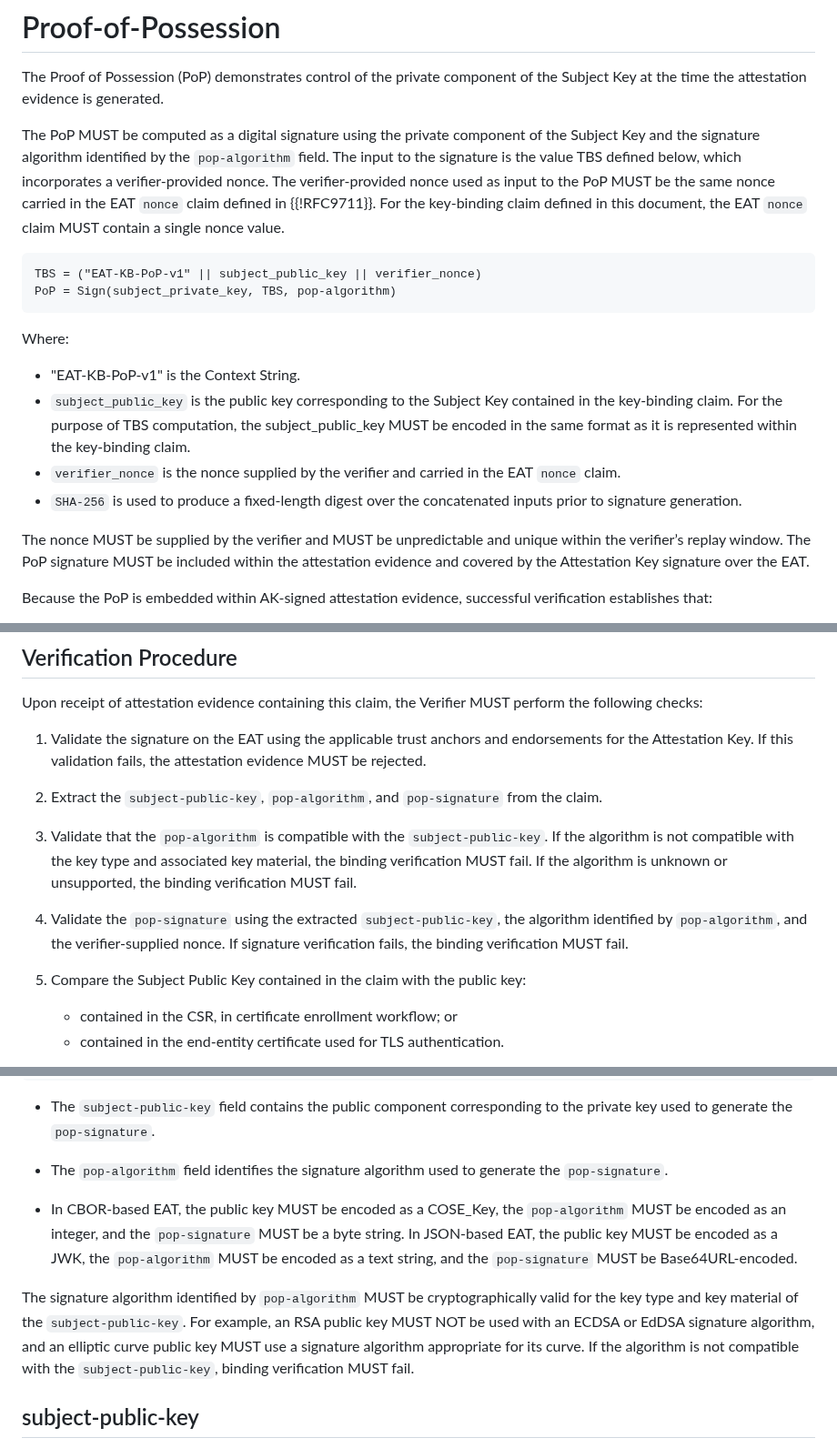
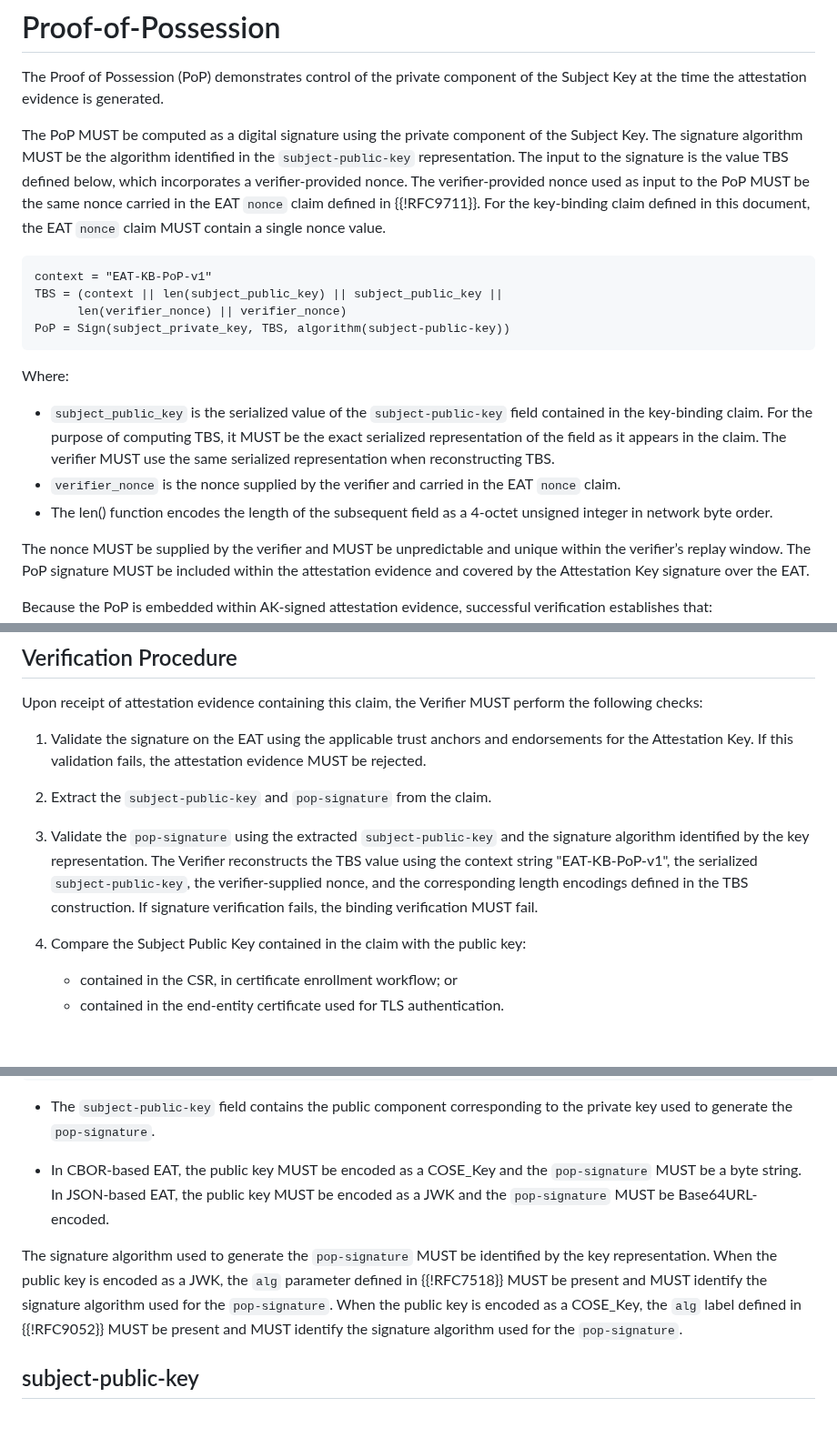
Before and after one commit to tireddy2/draft-reddy-rats-key-binding, a Markdown page: draft-reddy-rats-key-binding.md, 3 parts joined by grey strips. Shown at 91% size. GitHub-like rendering; blank space fills up the shorter version.

```diff
--- a/draft-reddy-rats-key-binding.md
+++ b/draft-reddy-rats-key-binding.md
@@ -139,22 +139,22 @@ When these checks succeed, the verifier gains assurance that the certificate pri
 
 The Proof of Possession (PoP) demonstrates control of the private component of the Subject Key at the time the attestation evidence is generated.
 
-The PoP MUST be computed as a digital signature using the private component of the Subject Key and the signature algorithm identified by the `pop-algorithm` field. The input to the signature is the value TBS defined below, which incorporates a verifier-provided nonce. The verifier-provided nonce used as input to the PoP MUST be the same nonce carried in the EAT `nonce` claim defined in {{!RFC9711}}. For the key-binding claim defined in this document, the EAT `nonce` claim MUST contain a single nonce value.
+The PoP MUST be computed as a digital signature using the private component of the Subject Key. The signature algorithm MUST be the algorithm identified in the `subject-public-key` representation. The input to the signature is the value TBS defined below, which incorporates a verifier-provided nonce. The verifier-provided nonce used as input to the PoP MUST be the same nonce carried in the EAT `nonce` claim defined in {{!RFC9711}}. For the key-binding claim defined in this document, the EAT `nonce` claim MUST contain a single nonce value.
 
 ~~~
-TBS = ("EAT-KB-PoP-v1" || subject_public_key || verifier_nonce)
-PoP = Sign(subject_private_key, TBS, pop-algorithm)
+context = "EAT-KB-PoP-v1"
+TBS = (context || len(subject_public_key) || subject_public_key ||
+      len(verifier_nonce) || verifier_nonce)
+PoP = Sign(subject_private_key, TBS, algorithm(subject-public-key))
 ~~~
 
 Where:
 
-* "EAT-KB-PoP-v1" is the Context String.
-* `subject_public_key` is the public key corresponding to the Subject Key contained in
-  the key-binding claim. For the purpose of TBS computation, the subject_public_key MUST be encoded in the same format as it is represented within the key-binding claim.
+* `subject_public_key` is the serialized value of the `subject-public-key` field
+  contained in the key-binding claim. For the purpose of computing TBS, it MUST be the exact serialized representation of the field as it appears in the claim. The verifier MUST use the same serialized representation when reconstructing TBS.
 * `verifier_nonce` is the nonce supplied by the verifier and carried in the EAT `nonce`
   claim.
-* `SHA-256` is used to produce a fixed-length digest over the concatenated inputs prior
-  to signature generation.
+* The len() function encodes the length of the subsequent field as a 4-octet unsigned integer in network byte order.
 
 The nonce MUST be supplied by the verifier and MUST be unpredictable and unique within the verifier’s replay window. The PoP signature MUST be included within the attestation evidence and covered by the Attestation Key signature over the EAT.
 
@@ -179,13 +179,11 @@ MUST perform the following checks:
 
 1. Validate the signature on the EAT using the applicable trust anchors and endorsements for the Attestation Key. If this validation fails, the attestation evidence MUST be rejected.
 
-2. Extract the `subject-public-key`, `pop-algorithm`, and `pop-signature` from the claim.
+2. Extract the `subject-public-key` and `pop-signature` from the claim.
 
-3. Validate that the `pop-algorithm` is compatible with the `subject-public-key`. If the algorithm is not compatible with the key type and associated key material, the binding verification MUST fail. If the algorithm is unknown or unsupported, the binding verification MUST fail.
+3. Validate the `pop-signature` using the extracted `subject-public-key` and the signature algorithm identified by the key representation. The Verifier reconstructs the TBS value using the context string "EAT-KB-PoP-v1", the serialized  `subject-public-key`, the verifier-supplied nonce, and the corresponding length encodings defined in the TBS construction. If signature verification fails, the binding verification MUST fail.
 
-4. Validate the `pop-signature` using the extracted `subject-public-key`, the algorithm identified by `pop-algorithm`, and the verifier-supplied nonce. If signature verification fails, the binding verification MUST fail.
-
-5. Compare the Subject Public Key contained in the claim with the public key:
+4. Compare the Subject Public Key contained in the claim with the public key:
    - contained in the CSR, in certificate enrollment workflow; or
    - contained in the end-entity certificate used for TLS authentication.
 
@@ -229,12 +226,10 @@ oid = tstr  ; dotted-decimal OID string
 
 * The `subject-public-key` field contains the public component corresponding to the private key used to generate the `pop-signature`.
 
-* The `pop-algorithm` field identifies the signature algorithm used to generate the `pop-signature`.
+* In CBOR-based EAT, the public key MUST be encoded as a COSE_Key and the `pop-signature` MUST be a byte string. In JSON-based EAT, the public key MUST be encoded as a JWK and the `pop-signature` MUST be Base64URL-encoded.
 
-* In CBOR-based EAT, the public key MUST be encoded as a COSE_Key, the `pop-algorithm` MUST be encoded as an integer, and the `pop-signature` MUST be a byte string. In JSON-based EAT, the public key MUST be encoded as a JWK, the `pop-algorithm` MUST be encoded as a text string, and the `pop-signature` MUST be Base64URL-encoded.
-
-The signature algorithm identified by `pop-algorithm` MUST be cryptographically valid for the key type and key material of the `subject-public-key`. For example, an RSA public key MUST NOT be used with an ECDSA or EdDSA signature algorithm, and an elliptic curve public key MUST use a signature algorithm appropriate for its curve. If the algorithm is not compatible with the `subject-public-key`, binding verification MUST fail.
-
+The signature algorithm used to generate the `pop-signature` MUST be identified by the key representation. When the public key is encoded as a JWK, the `alg` parameter defined in {{!RFC7518}} MUST be present and MUST identify the signature algorithm used for the `pop-signature`. When the public key is encoded as a COSE_Key, the `alg` label defined in {{!RFC9052}} MUST be present and MUST identify the signature algorithm
+used for the `pop-signature`.
 
 ## subject-public-key
 
```
Also changed, not shown: other parts of draft-reddy-rats-key-binding.md (+8 -4 lines).
